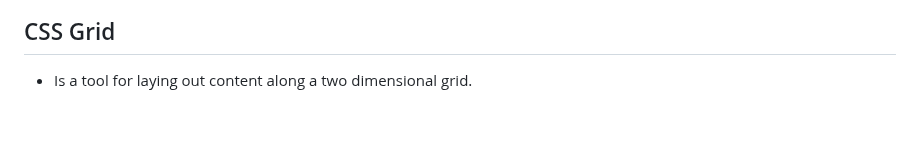
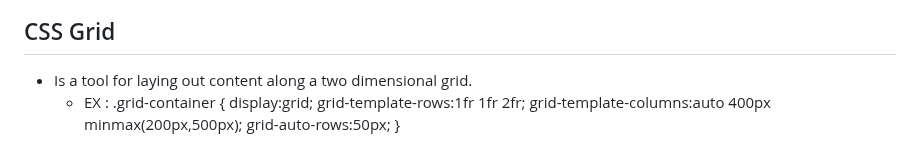
Before and after one commit to 7budi/Web_Development-Notes, a Markdown page: CSS.md, the part around the change. Rendered like a GitHub page; blank space fills up the shorter version.

Commit message:
New note

```diff
--- a/CSS.md
+++ b/CSS.md
@@ -99,3 +99,10 @@
 
 ## CSS Grid
 - Is a tool for laying out content along a two dimensional grid.
+	- EX :
+		.grid-container {
+		 display:grid;
+		 grid-template-rows:1fr 1fr 2fr;
+		 grid-template-columns:auto 400px minmax(200px,500px);
+		 grid-auto-rows:50px;
+		}
```
